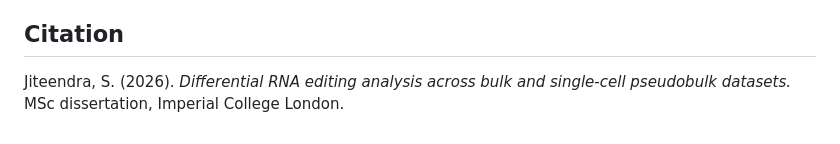
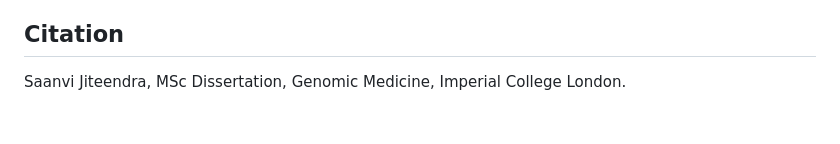
Before and after one commit to pksrivas/MSc_Genomic_Medicine_Saanvi_Jiteendra_2026, a Markdown page: README.md, the part around the change. Drawn GitHub-style.

Commit message:
Update the README citation
Replaces the invented dissertation title with the citation as given.

```diff
--- a/README.md
+++ b/README.md
@@ -254,5 +254,4 @@ and ordering. `R CMD check` runs it automatically.
 
 ## Citation
 
-Jiteendra, S. (2026). *Differential RNA editing analysis across bulk and
-single-cell pseudobulk datasets.* MSc dissertation, Imperial College London.
+Saanvi Jiteendra, MSc Dissertation, Genomic Medicine, Imperial College London.
```
